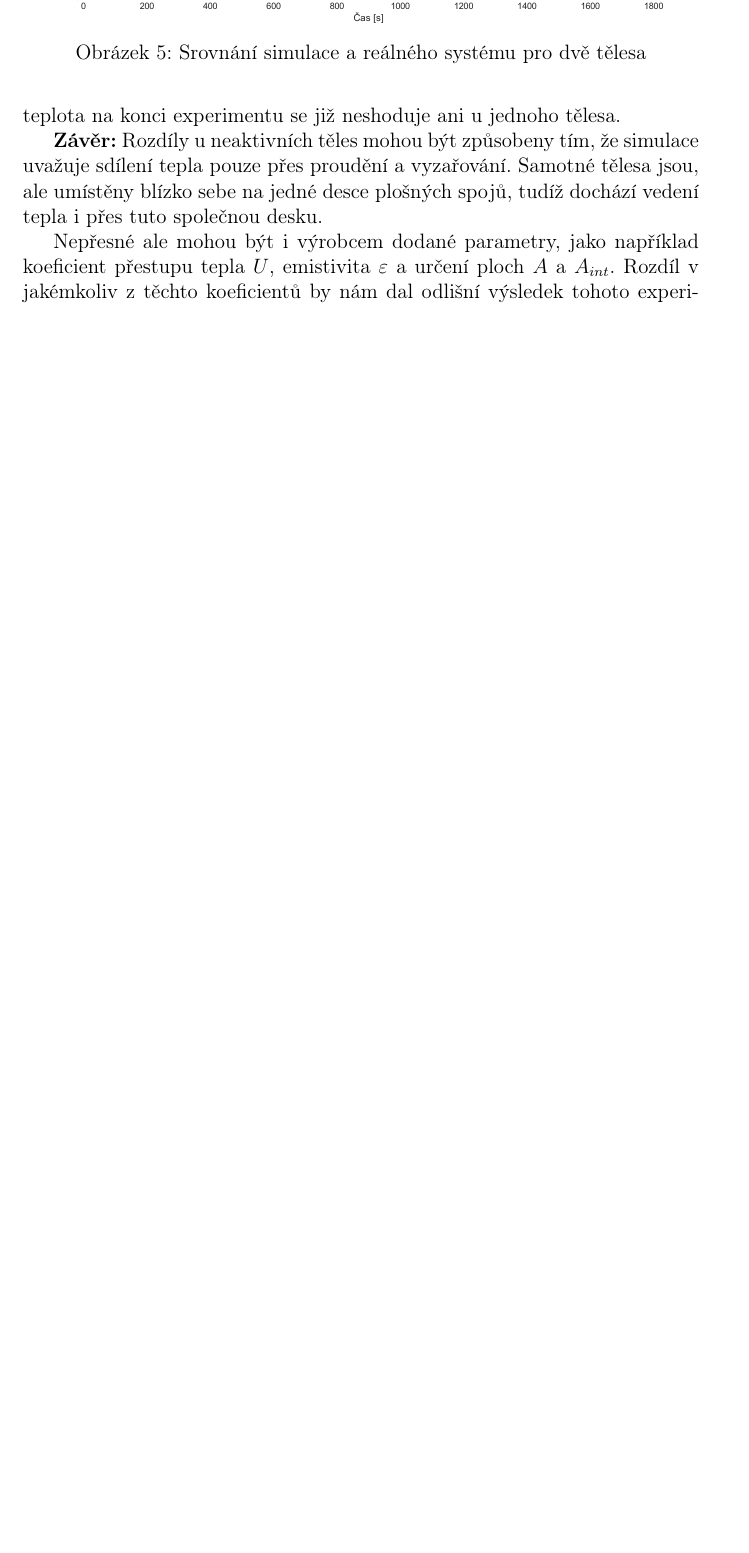
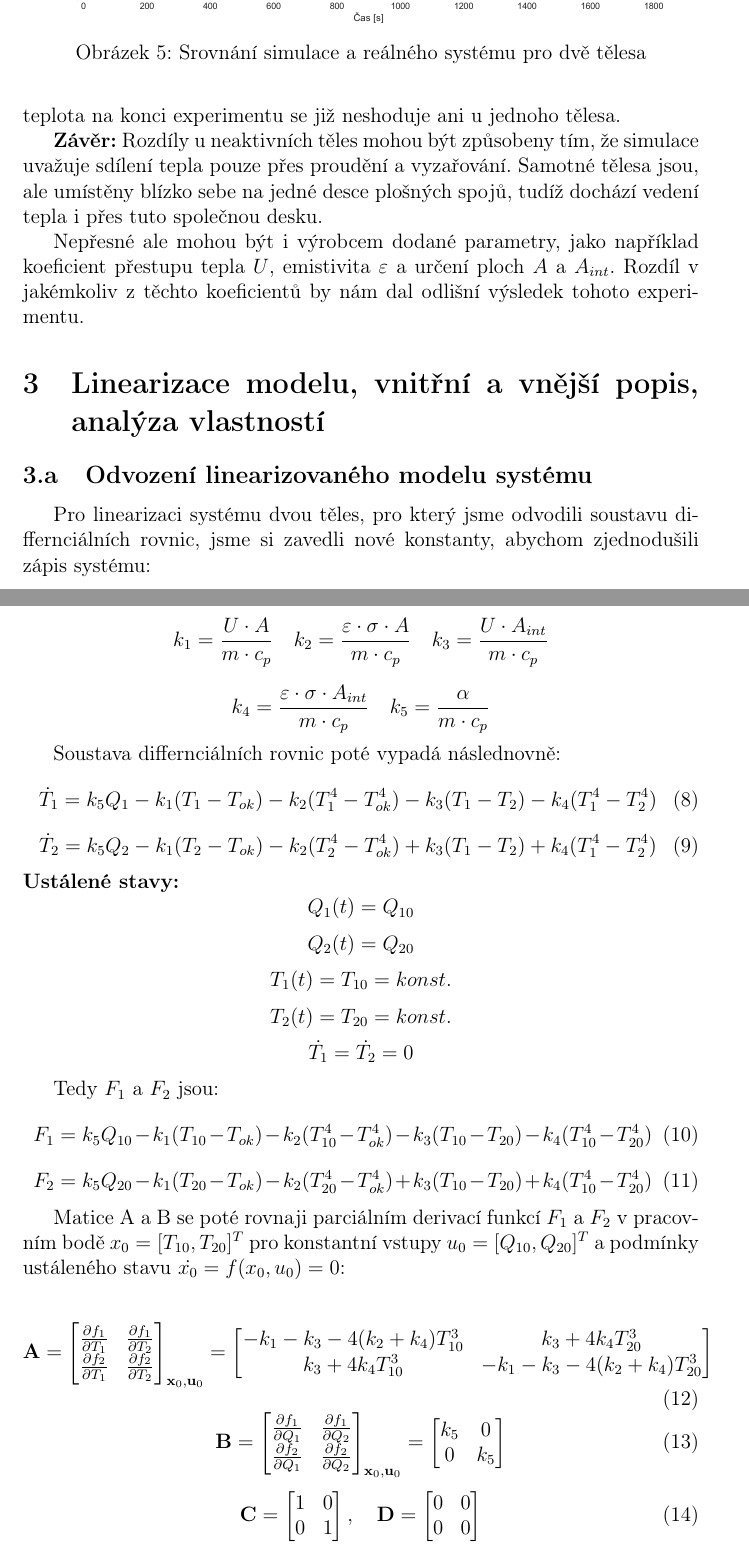
Before and after one commit to MartinKybl/LS1_Semestralni_Prace, a LaTeX document (Dokumentace/main.tex): part of page 10 of 10 before the commit and two parts of pages 10 and 11 of 12 after it, the two joined at a grey line, cut so that both start at the same text, the shorter picture padded with empty space. Compiled offline with pdfLaTeX.

Commit message:
update konstant
předělat grafy a odůvodnění

```diff
--- a/Dokumentace/main.tex
+++ b/Dokumentace/main.tex
@@ -266,3 +270,51 @@ Pokud porovnáme průběh simualce a reálného systému můžeme vidět několi
 
 Nepřesné ale mohou být i výrobcem dodané parametry, jako například koeficient přestupu tepla $U$, emistivita $\varepsilon$ a určení ploch $A$ a $A_{int}$. Rozdíl v jakémkoliv z těchto koeficientů by nám dal odlišní výsledek tohoto experimentu.
 
+\section{Linearizace modelu, vnitřní a vnější popis, analýza vlastností}
+\subsection{Odvození linearizovaného modelu systému}
+Pro linearizaci systému dvou těles, pro který jsme odvodili soustavu differnciálních rovnic, jsme si zavedli nové konstanty, abychom zjednodušili zápis systému:
+
+$$k_1 = \frac{U \cdot A}{m \cdot c_p} \quad k_2 = \frac{\varepsilon \cdot \sigma \cdot A}{m \cdot c_p} \quad k_3 = \frac{U \cdot A_{int}}{m \cdot c_p}$$
+
+$$k_4 = \frac{\varepsilon \cdot \sigma \cdot A_{int}}{m \cdot c_p} \quad k_5 = \frac{\alpha}{m \cdot c_p}$$
+
+Soustava differnciálních rovnic poté vypadá následnovně:
+\begin{equation}
+    \label{eq:konst_mod_2t_1}
+\dot{T}_1 = k_5 Q_1 - k_1(T_1 - T_{ok}) - k_2(T_1^4 - T_{ok}^4) - k_3(T_1 - T_2) - k_4(T_1^4 - T_2^4)
+\end{equation}
+\begin{equation}
+    \label{eq:konst_mod_2t_2}
+\dot{T}_2 = k_5 Q_2 - k_1(T_2 - T_{ok}) - k_2(T_2^4 - T_{ok}^4) + k_3(T_1 - T_2) + k_4(T_1^4 - T_2^4)
+\end{equation}
+\textbf{Ustálené stavy:}
+$$Q_1 (t) = Q_{10}$$
+$$Q_2 (t) = Q_{20}$$
+$$T_1 (t) = T_{10} = konst.$$
+$$T_2 (t) = T_{20} = konst.$$
+$$\dot{T_1} = \dot{T_2} = 0$$
+
+Tedy $F_1$ a $F_2$ jsou:
+\begin{equation}
+    \label{eq:F1}
+F_1 = k_5 Q_{10} - k_1(T_{10} - T_{ok}) - k_2(T_{10}^4 - T_{ok}^4) - k_3(T_{10} - T_{20}) - k_4(T_{10}^4 - T_{20}^4)
+\end{equation}
+\begin{equation}
+    \label{eq:F2}
+F_2 = k_5 Q_{20} - k_1(T_{20} - T_{ok}) - k_2(T_{20}^4 - T_{ok}^4) + k_3(T_{10} - T_{20}) + k_4(T_{10}^4 - T_{20}^4)
+\end{equation}
+
+Matice A a B se poté rovnaji parciálním derivací funkcí $F_1$ a $F_2$ v pracovním bodě $x_0 = [T_{10}, T_{20}]^T$ pro konstantní vstupy $u_0 = [Q_{10}, Q_{20}]^T$ a podmínky ustáleného stavu $\dot{x_0} = f(x_0, u_0) = 0$:
+
+\begin{equation}
+    \label{eq:A}
+\mathbf{A} = \begin{bmatrix} \frac{\partial f_1}{\partial T_1} & \frac{\partial f_1}{\partial T_2} \\ \frac{\partial f_2}{\partial T_1} & \frac{\partial f_2}{\partial T_2} \end{bmatrix}_{\mathbf{x}_0, \mathbf{u}_0} = \begin{bmatrix} -k_1 - k_3 - 4(k_2 + k_4)T_{10}^3 & k_3 + 4k_4 T_{20}^3 \\ k_3 + 4k_4 T_{10}^3 & -k_1 - k_3 - 4(k_2 + k_4)T_{20}^3 \end{bmatrix}
+\end{equation}
+\begin{equation}
+    \label{eq:B}
+\mathbf{B} = \begin{bmatrix} \frac{\partial f_1}{\partial Q_1} & \frac{\partial f_1}{\partial Q_2} \\ \frac{\partial f_2}{\partial Q_1} & \frac{\partial f_2}{\partial Q_2} \end{bmatrix}_{\mathbf{x}_0, \mathbf{u}_0} = \begin{bmatrix} k_5 & 0 \\ 0 & k_5 \end{bmatrix}
+\end{equation}
+\begin{equation}
+    \label{eq:C_D}
+\mathbf{C} = \begin{bmatrix} 1 & 0 \\ 0 & 1 \end{bmatrix}, \quad \mathbf{D} = \begin{bmatrix} 0 & 0 \\ 0 & 0 \end{bmatrix}
+\end{equation}
```
Also changed, not shown: 3/hodnoty_3_d.txt (added, +6 -0 lines), 2/1_teleso/1_t_mod_simul_jine_konst.pdf (added), 2/2_telesa/model_vs_simul_nove_konst.pdf (added), Dokumentace/main.pdf, Dokumentace/main.tex (22 more changed lines), 17 other files.
